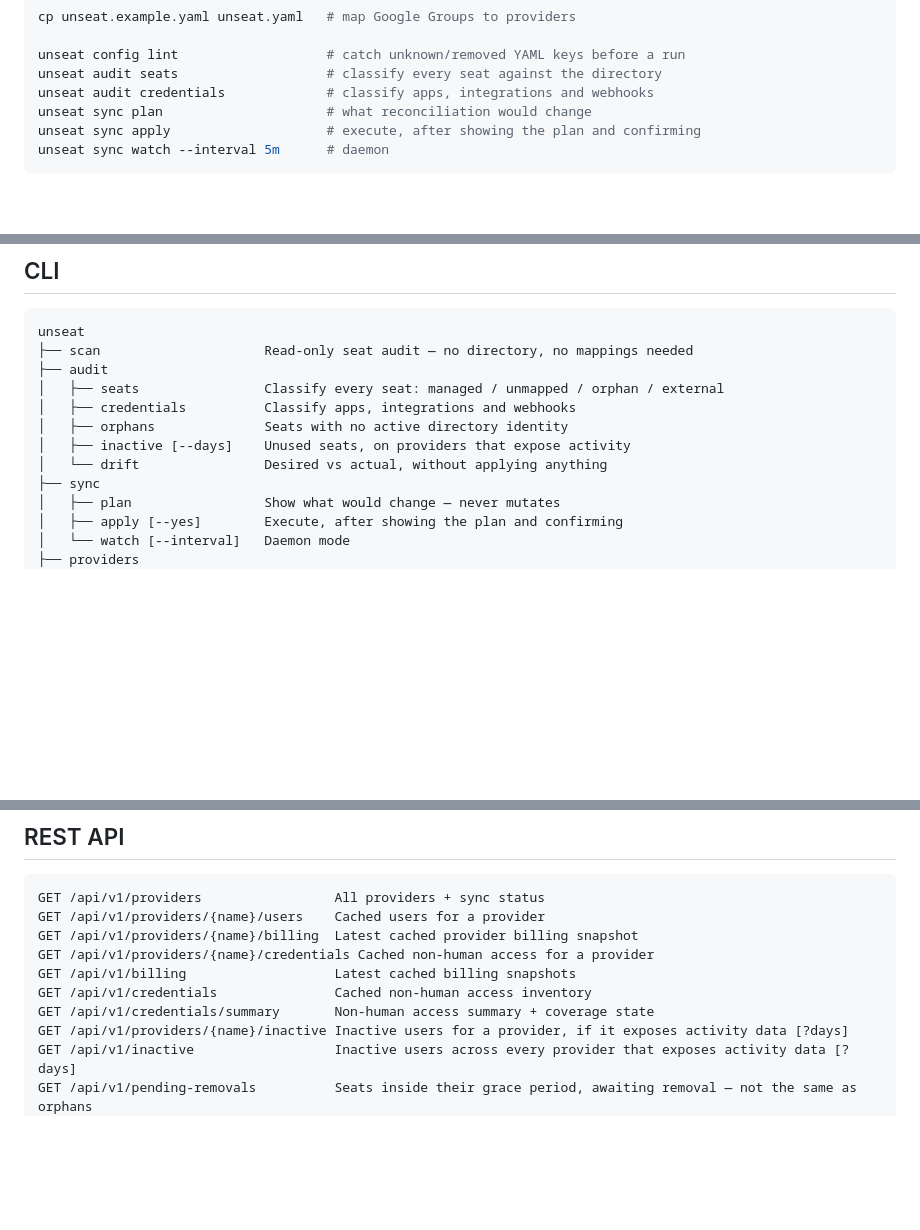
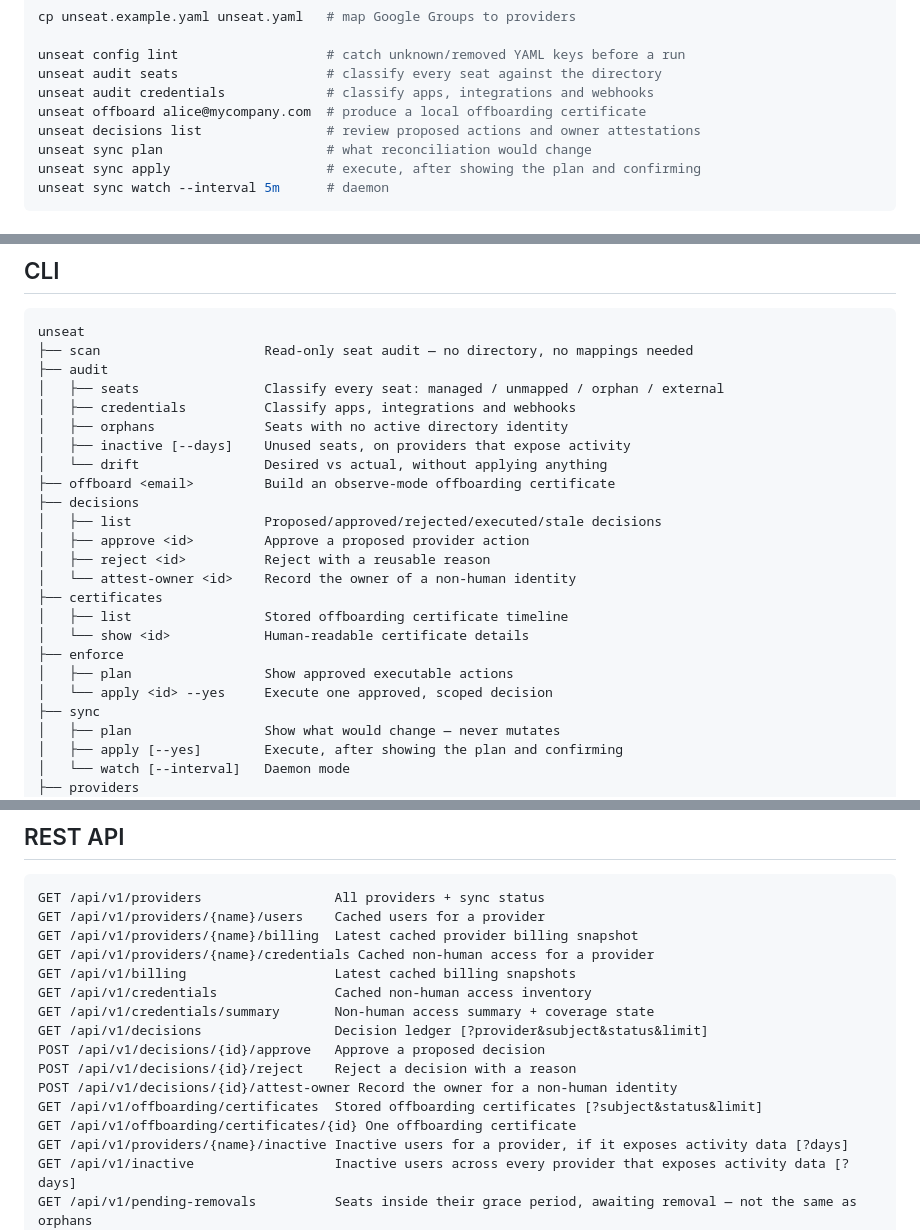
Before and after one commit to sderosiaux/unseat, a Markdown page: README.md, 3 parts joined by grey strips. GitHub-like rendering; blank space fills up the shorter version.

Commit message:
docs: document actionable offboarding workflow

```diff
--- a/README.md
+++ b/README.md
@@ -127,6 +127,8 @@ cp unseat.example.yaml unseat.yaml   # map Google Groups to providers
 unseat config lint                   # catch unknown/removed YAML keys before a run
 unseat audit seats                   # classify every seat against the directory
 unseat audit credentials             # classify apps, integrations and webhooks
+unseat offboard alice@mycompany.com  # produce a local offboarding certificate
+unseat decisions list                # review proposed actions and owner attestations
 unseat sync plan                     # what reconciliation would change
 unseat sync apply                    # execute, after showing the plan and confirming
 unseat sync watch --interval 5m      # daemon
@@ -219,6 +221,18 @@ unseat
 │   ├── orphans              Seats with no active directory identity
 │   ├── inactive [--days]    Unused seats, on providers that expose activity
 │   └── drift                Desired vs actual, without applying anything
+├── offboard <email>         Build an observe-mode offboarding certificate
+├── decisions
+│   ├── list                 Proposed/approved/rejected/executed/stale decisions
+│   ├── approve <id>         Approve a proposed provider action
+│   ├── reject <id>          Reject with a reusable reason
+│   └── attest-owner <id>    Record the owner of a non-human identity
+├── certificates
+│   ├── list                 Stored offboarding certificate timeline
+│   └── show <id>            Human-readable certificate details
+├── enforce
+│   ├── plan                 Show approved executable actions
+│   └── apply <id> --yes     Execute one approved, scoped decision
 ├── sync
 │   ├── plan                 Show what would change — never mutates
 │   ├── apply [--yes]        Execute, after showing the plan and confirming
@@ -273,6 +287,12 @@ GET /api/v1/providers/{name}/credentials Cached non-human access for a provider
 GET /api/v1/billing                   Latest cached billing snapshots
 GET /api/v1/credentials               Cached non-human access inventory
 GET /api/v1/credentials/summary       Non-human access summary + coverage state
+GET /api/v1/decisions                 Decision ledger [?provider&subject&status&limit]
+POST /api/v1/decisions/{id}/approve   Approve a proposed decision
+POST /api/v1/decisions/{id}/reject    Reject a decision with a reason
+POST /api/v1/decisions/{id}/attest-owner Record the owner for a non-human identity
+GET /api/v1/offboarding/certificates  Stored offboarding certificates [?subject&status&limit]
+GET /api/v1/offboarding/certificates/{id} One offboarding certificate
 GET /api/v1/providers/{name}/inactive Inactive users for a provider, if it exposes activity data [?days]
 GET /api/v1/inactive                  Inactive users across every provider that exposes activity data [?days]
 GET /api/v1/pending-removals          Seats inside their grace period, awaiting removal — not the same as orphans
```
Also changed, not shown: other parts of README.md (+2 -0 lines), docs/product/2026-08-02-saas-control-plane-spec.md (+4 -5 lines).
